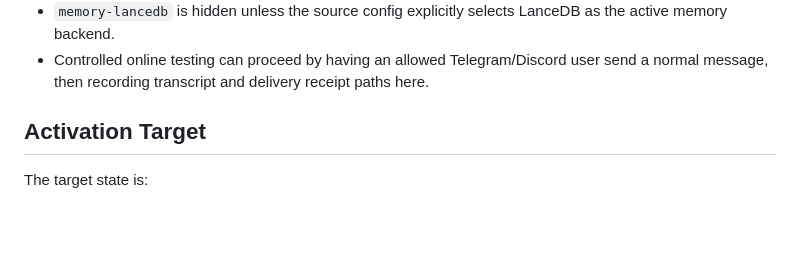
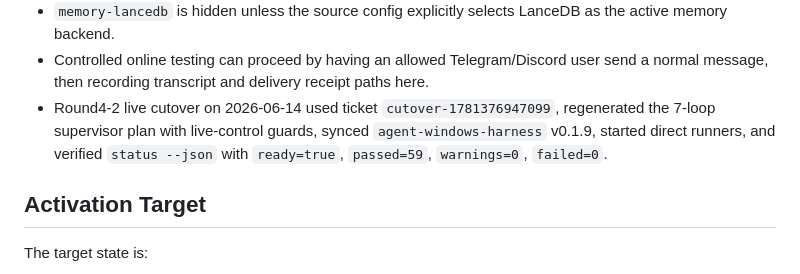
Before and after one commit to phenomenoner/agent-harness-core, a Markdown page: docs/activation-readiness-plan.md, the part around the change. Drawn GitHub-style; blank space fills up the shorter version.

Commit message:
Record round4-2 live cutover

```diff
--- a/docs/activation-readiness-plan.md
+++ b/docs/activation-readiness-plan.md
@@ -23,6 +23,7 @@ This is the working checklist for turning the Rust Windows Agent Harness from a
 - `ops-cutover-receipt` recorded `status=ready`; the latest activation notes include runtime UX hardening, durable ops activation, assistant narration routing, live-control cutover tokens, and docs sync.
 - `memory-lancedb` is hidden unless the source config explicitly selects LanceDB as the active memory backend.
 - Controlled online testing can proceed by having an allowed Telegram/Discord user send a normal message, then recording transcript and delivery receipt paths here.
+- Round4-2 live cutover on 2026-06-14 used ticket `cutover-1781376947099`, regenerated the 7-loop supervisor plan with live-control guards, synced `agent-windows-harness` v0.1.9, started direct runners, and verified `status --json` with `ready=true`, `passed=59`, `warnings=0`, `failed=0`.
 
 ## Activation Target
 
```
Also changed, not shown: docs/agent-harness-operations-handbook.md (+2 -0 lines), docs/release-checklist.md (+1 -0 lines).
